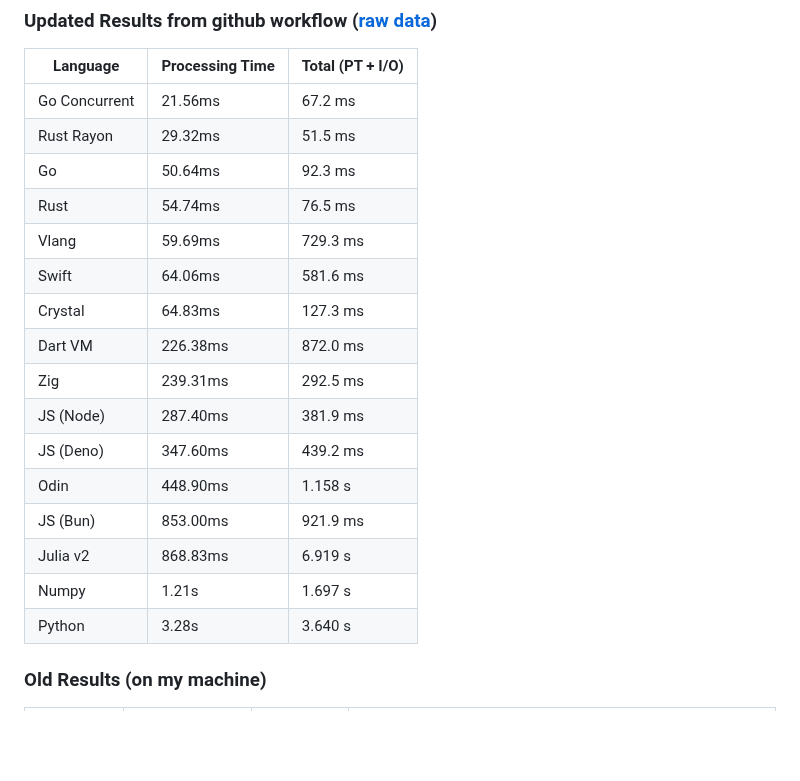
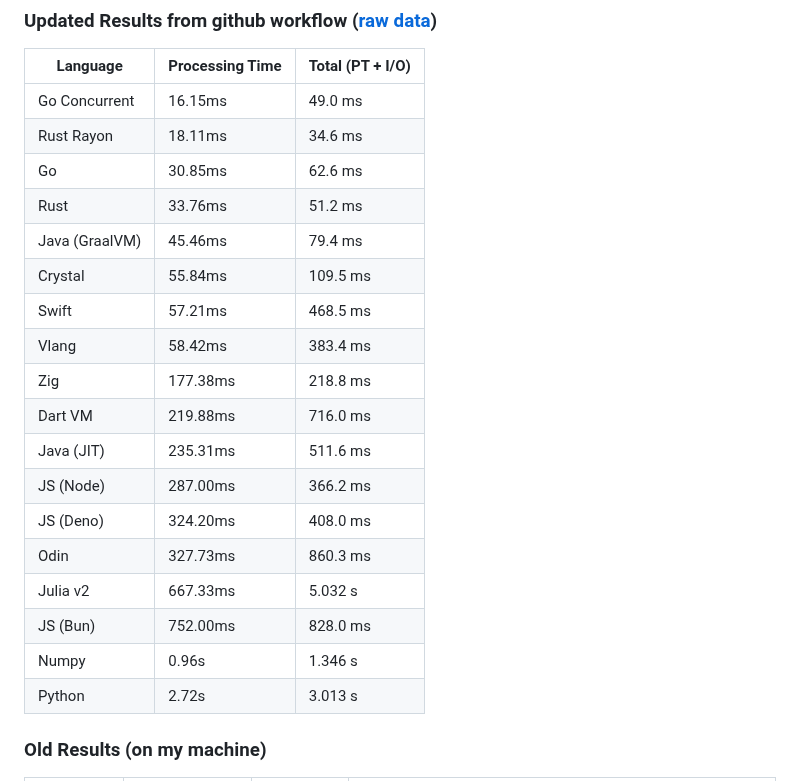
Before and after one commit to jinyus/related_post_gen, a Markdown page: readme.md, the part around the change. GitHub-like rendering; blank space fills up the shorter version.

```diff
--- a/readme.md
+++ b/readme.md
@@ -21,22 +21,24 @@ Generate related posts based on tags. Sort by the number of shared tags.
 
 | Language      | Processing Time | Total (PT + I/O) |
 | ------------- | --------------- | ---------------- |
-| Go Concurrent | 21.56ms | 67.2 ms |
-| Rust Rayon | 29.32ms | 51.5 ms |
-| Go | 50.64ms | 92.3 ms |
-| Rust | 54.74ms | 76.5 ms |
-| Vlang | 59.69ms | 729.3 ms |
-| Swift | 64.06ms | 581.6 ms |
-| Crystal | 64.83ms | 127.3 ms |
-| Dart VM | 226.38ms | 872.0 ms |
-| Zig | 239.31ms | 292.5 ms |
-| JS (Node) | 287.40ms | 381.9 ms |
-| JS (Deno) | 347.60ms | 439.2 ms |
-| Odin | 448.90ms | 1.158 s |
-| JS (Bun) | 853.00ms | 921.9 ms |
-| Julia v2 | 868.83ms | 6.919 s |
-| Numpy | 1.21s | 1.697 s |
-| Python | 3.28s | 3.640 s |
+| Go Concurrent | 16.15ms | 49.0 ms |
+| Rust Rayon | 18.11ms | 34.6 ms |
+| Go | 30.85ms | 62.6 ms |
+| Rust | 33.76ms | 51.2 ms |
+| Java (GraalVM) | 45.46ms | 79.4 ms |
+| Crystal | 55.84ms | 109.5 ms |
+| Swift | 57.21ms | 468.5 ms |
+| Vlang | 58.42ms | 383.4 ms |
+| Zig | 177.38ms | 218.8 ms |
+| Dart VM | 219.88ms | 716.0 ms |
+| Java (JIT) | 235.31ms | 511.6 ms |
+| JS (Node) | 287.00ms | 366.2 ms |
+| JS (Deno) | 324.20ms | 408.0 ms |
+| Odin | 327.73ms | 860.3 ms |
+| Julia v2 | 667.33ms | 5.032 s |
+| JS (Bun) | 752.00ms | 828.0 ms |
+| Numpy | 0.96s | 1.346 s |
+| Python | 2.72s | 3.013 s |
 
 ### Old Results (on my machine)
 
```
Also changed, not shown: raw_results.md (+210 -172 lines).
